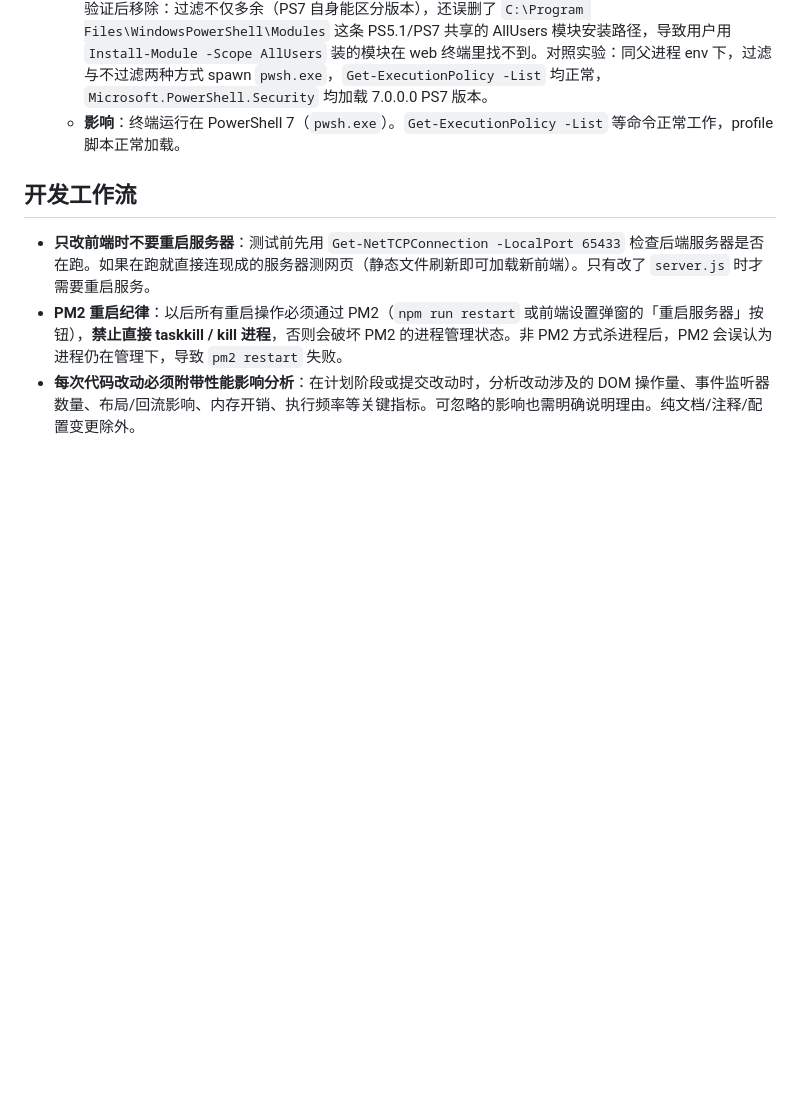
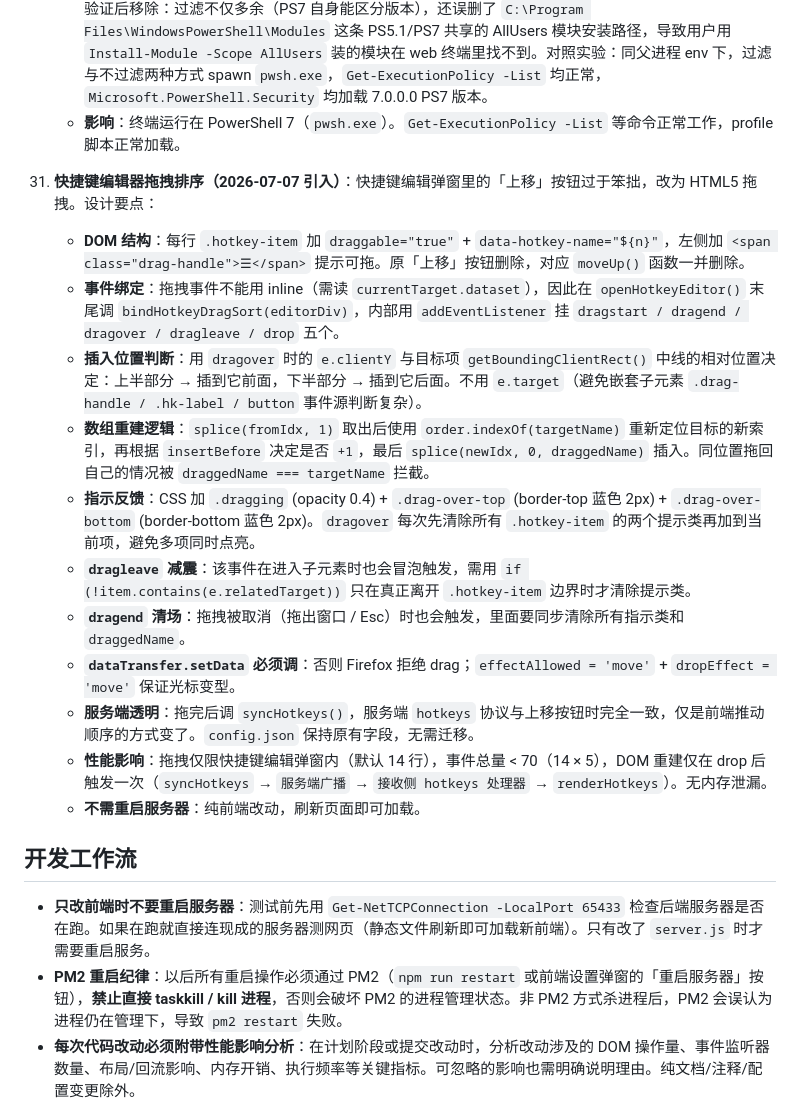
Before and after one commit to superafun/RemoteCMD, a Markdown page: AGENTS.md, the part around the change. Drawn GitHub-style; blank space fills up the shorter version.

Commit message:
docs: AGENTS.md 第 32 条记录快捷键拖拽排序实现要点

```diff
--- a/AGENTS.md
+++ b/AGENTS.md
@@ -277,6 +277,19 @@ server.js
     - **历史**：修复当日曾加过 `PSModulePath` 过滤（`!p.includes('windowspowershell')`），同日经对照实验验证后移除：过滤不仅多余（PS7 自身能区分版本），还误删了 `C:\Program Files\WindowsPowerShell\Modules` 这条 PS5.1/PS7 共享的 AllUsers 模块安装路径，导致用户用 `Install-Module -Scope AllUsers` 装的模块在 web 终端里找不到。对照实验：同父进程 env 下，过滤与不过滤两种方式 spawn `pwsh.exe`，`Get-ExecutionPolicy -List` 均正常，`Microsoft.PowerShell.Security` 均加载 7.0.0.0 PS7 版本。
     - **影响**：终端运行在 PowerShell 7（`pwsh.exe`）。`Get-ExecutionPolicy -List` 等命令正常工作，profile 脚本正常加载。
 
+32. **快捷键编辑器拖拽排序（2026-07-07 引入）**：快捷键编辑弹窗里的「上移」按钮过于笨拙，改为 HTML5 拖拽。设计要点：
+    - **DOM 结构**：每行 `.hotkey-item` 加 `draggable="true"` + `data-hotkey-name="${n}"`，左侧加 `<span class="drag-handle">☰</span>` 提示可拖。原「上移」按钮删除，对应 `moveUp()` 函数一并删除。
+    - **事件绑定**：拖拽事件不能用 inline（需读 `currentTarget.dataset`），因此在 `openHotkeyEditor()` 末尾调 `bindHotkeyDragSort(editorDiv)`，内部用 `addEventListener` 挂 `dragstart / dragend / dragover / dragleave / drop` 五个。
+    - **插入位置判断**：用 `dragover` 时的 `e.clientY` 与目标项 `getBoundingClientRect()` 中线的相对位置决定：上半部分 → 插到它前面，下半部分 → 插到它后面。不用 `e.target`（避免嵌套子元素 `.drag-handle / .hk-label / button` 事件源判断复杂）。
+    - **数组重建逻辑**：`splice(fromIdx, 1)` 取出后使用 `order.indexOf(targetName)` 重新定位目标的新索引，再根据 `insertBefore` 决定是否 `+1`，最后 `splice(newIdx, 0, draggedName)` 插入。同位置拖回自己的情况被 `draggedName === targetName` 拦截。
+    - **指示反馈**：CSS 加 `.dragging` (opacity 0.4) + `.drag-over-top` (border-top 蓝色 2px) + `.drag-over-bottom` (border-bottom 蓝色 2px)。`dragover` 每次先清除所有 `.hotkey-item` 的两个提示类再加到当前项，避免多项同时点亮。
+    - **`dragleave` 减震**：该事件在进入子元素时也会冒泡触发，需用 `if (!item.contains(e.relatedTarget))` 只在真正离开 `.hotkey-item` 边界时才清除提示类。
+    - **`dragend` 清场**：拖拽被取消（拖出窗口 / Esc）时也会触发，里面要同步清除所有指示类和 `draggedName`。
+    - **`dataTransfer.setData` 必须调**：否则 Firefox 拒绝 drag；`effectAllowed = 'move'` + `dropEffect = 'move'` 保证光标变型。
+    - **服务端透明**：拖完后调 `syncHotkeys()`，服务端 `hotkeys` 协议与上移按钮时完全一致，仅是前端推动顺序的方式变了。`config.json` 保持原有字段，无需迁移。
+    - **性能影响**：拖拽仅限快捷键编辑弹窗内（默认 14 行），事件总量 < 70（14 × 5），DOM 重建仅在 drop 后触发一次（`syncHotkeys` → `服务端广播` → `接收侧 hotkeys 处理器` → `renderHotkeys`）。无内存泄漏。
+    - **不需重启服务器**：纯前端改动，刷新页面即可加载。
+
 ## 开发工作流
 
 - **只改前端时不要重启服务器**：测试前先用 `Get-NetTCPConnection -LocalPort 65433` 检查后端服务器是否在跑。如果在跑就直接连现成的服务器测网页（静态文件刷新即可加载新前端）。只有改了 `server.js` 时才需要重启服务。
```
